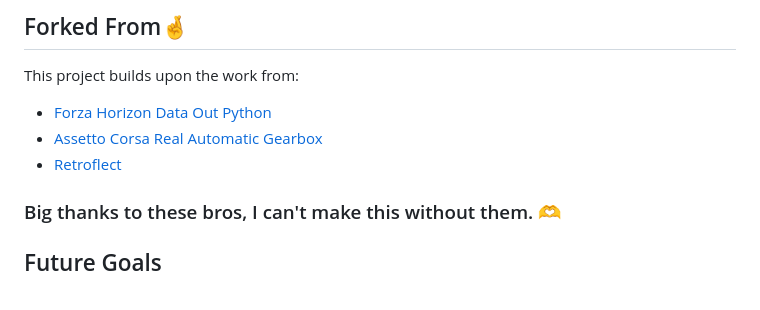
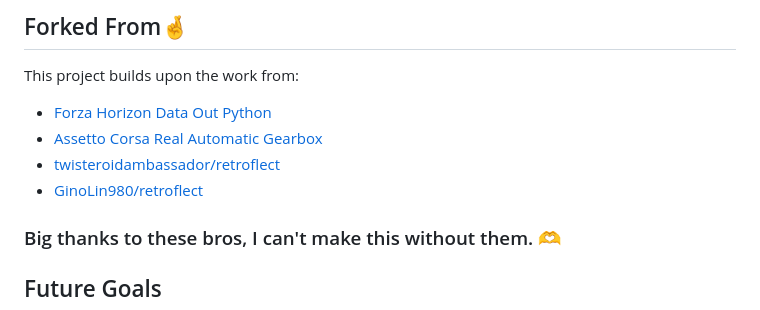
Before and after one commit to GinoLin980/Forza-Horizon-realistic-gearbox, a Markdown page: README.md, the part around the change. Drawn GitHub-style.

```diff
--- a/README.md
+++ b/README.md
@@ -77,7 +77,8 @@ This project builds upon the work from:
 
 - [Forza Horizon Data Out Python](https://github.com/nikidziuba/Forza_horizon_data_out_python)
 - [Assetto Corsa Real Automatic Gearbox](https://github.com/AnnoyingTechnology/assetto-corsa-real-automatic-gearbox)
-- [Retroflect](https://github.com/twisteroidambassador/retroflect/)
+- [twisteroidambassador/retroflect](https://github.com/twisteroidambassador/retroflect)
+- [GinoLin980/retroflect](https://github.com/GinoLin980/retroflect)
 
 ### Big thanks to these bros, I can't make this without them. 🫶
 
```
